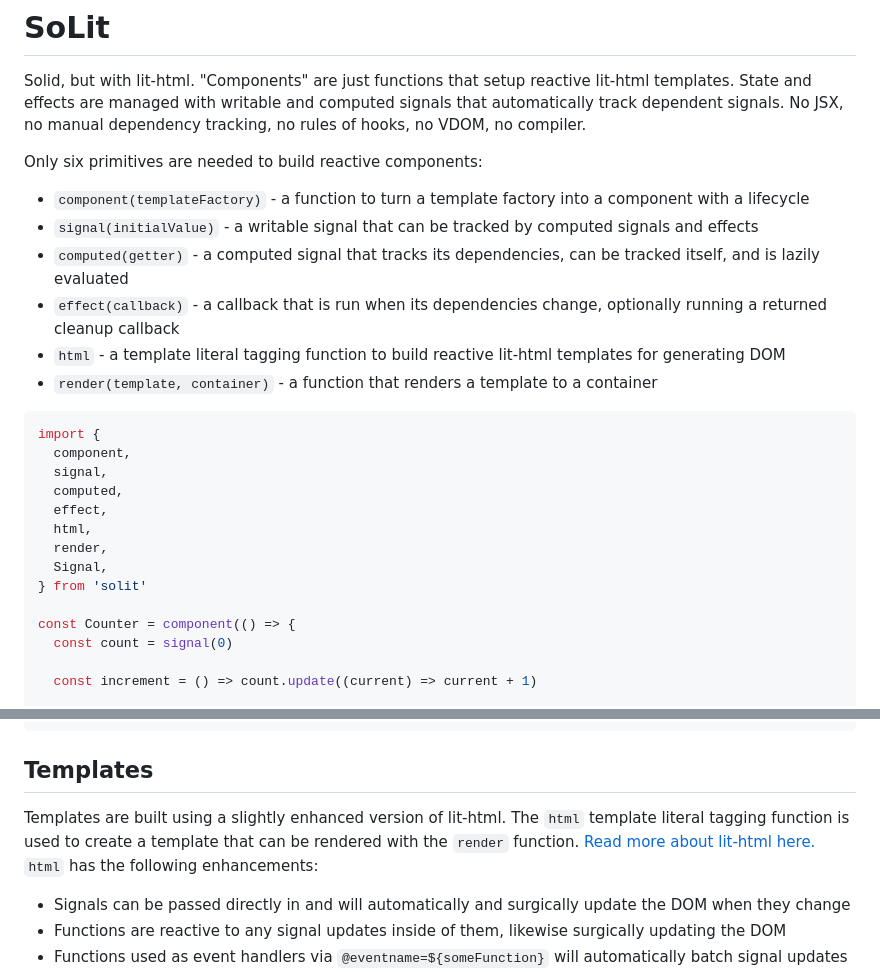
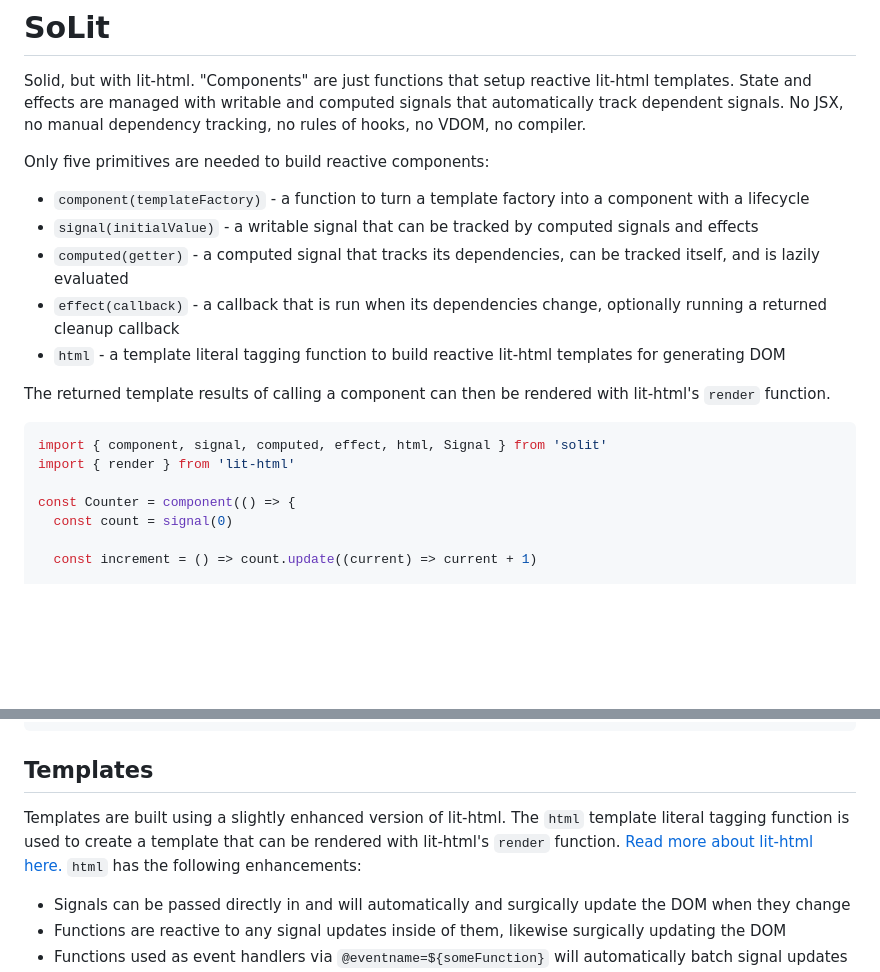
Before and after one commit to duncsully/solit, a Markdown page: readme.md, 2 parts joined by grey strips. GitHub-like rendering; blank space fills up the shorter version.

Commit message:
doc: update readme

````diff
--- a/readme.md
+++ b/readme.md
@@ -2,25 +2,19 @@
 
 Solid, but with lit-html. "Components" are just functions that setup reactive lit-html templates. State and effects are managed with writable and computed signals that automatically track dependent signals. No JSX, no manual dependency tracking, no rules of hooks, no VDOM, no compiler.
 
-Only six primitives are needed to build reactive components:
+Only five primitives are needed to build reactive components:
 
 - `component(templateFactory)` - a function to turn a template factory into a component with a lifecycle
 - `signal(initialValue)` - a writable signal that can be tracked by computed signals and effects
 - `computed(getter)` - a computed signal that tracks its dependencies, can be tracked itself, and is lazily evaluated
 - `effect(callback)` - a callback that is run when its dependencies change, optionally running a returned cleanup callback
 - `html` - a template literal tagging function to build reactive lit-html templates for generating DOM
-- `render(template, container)` - a function that renders a template to a container
+
+The returned template results of calling a component can then be rendered with lit-html's `render` function.
 
 ```ts
-import {
-  component,
-  signal,
-  computed,
-  effect,
-  html,
-  render,
-  Signal,
-} from 'solit'
+import { component, signal, computed, effect, html, Signal } from 'solit'
+import { render } from 'lit-html'
 
 const Counter = component(() => {
   const count = signal(0)
@@ -128,7 +122,7 @@ const DeeplyNestedComponent = () => {
 
 ## Templates
 
-Templates are built using a slightly enhanced version of lit-html. The `html` template literal tagging function is used to create a template that can be rendered with the `render` function. [Read more about lit-html here.](https://lit.dev/docs/libraries/standalone-templates/) `html` has the following enhancements:
+Templates are built using a slightly enhanced version of lit-html. The `html` template literal tagging function is used to create a template that can be rendered with lit-html's `render` function. [Read more about lit-html here.](https://lit.dev/docs/libraries/standalone-templates/) `html` has the following enhancements:
 
 - Signals can be passed directly in and will automatically and surgically update the DOM when they change
 - Functions are reactive to any signal updates inside of them, likewise surgically updating the DOM
````
